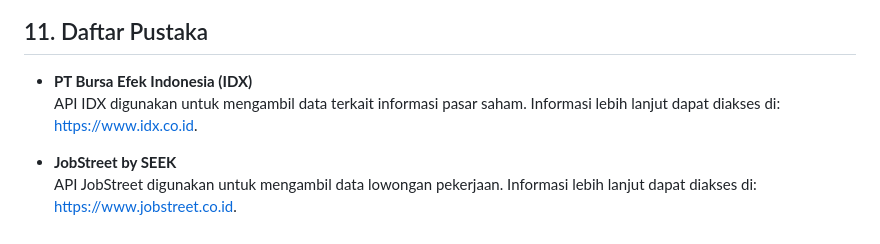
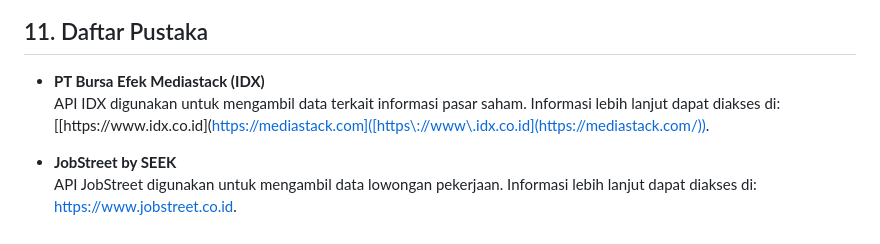
Before and after one commit to abaz1d/infonefy, a Markdown page: README.md, the part around the change. Drawn GitHub-style.

```diff
--- a/README.md
+++ b/README.md
@@ -83,8 +83,8 @@ InfoNefy adalah sebuah platform berbasis web yang berfungsi sebagai portal infor
 
 
 ## 11. Daftar Pustaka
-- **PT Bursa Efek Indonesia (IDX)**
-  API IDX digunakan untuk mengambil data terkait informasi pasar saham. Informasi lebih lanjut dapat diakses di: [https://www.idx.co.id](https://www.idx.co.id).
+- **PT Bursa Efek Mediastack (IDX)**
+  API IDX digunakan untuk mengambil data terkait informasi pasar saham. Informasi lebih lanjut dapat diakses di: [[https://www.idx.co.id](https://mediastack.com]([https://www.idx.co.id](https://mediastack.com/)).
 
 - **JobStreet by SEEK**
   API JobStreet digunakan untuk mengambil data lowongan pekerjaan. Informasi lebih lanjut dapat diakses di: [https://www.jobstreet.co.id](https://www.jobstreet.co.id).
```
